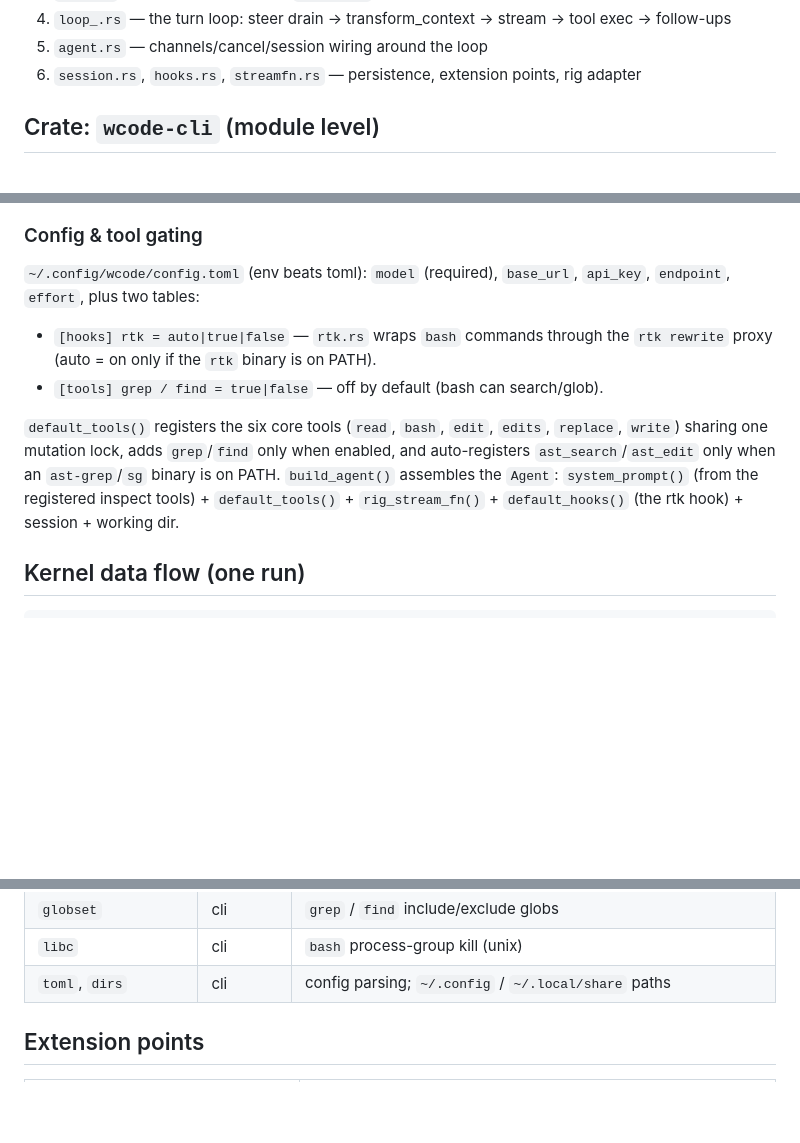
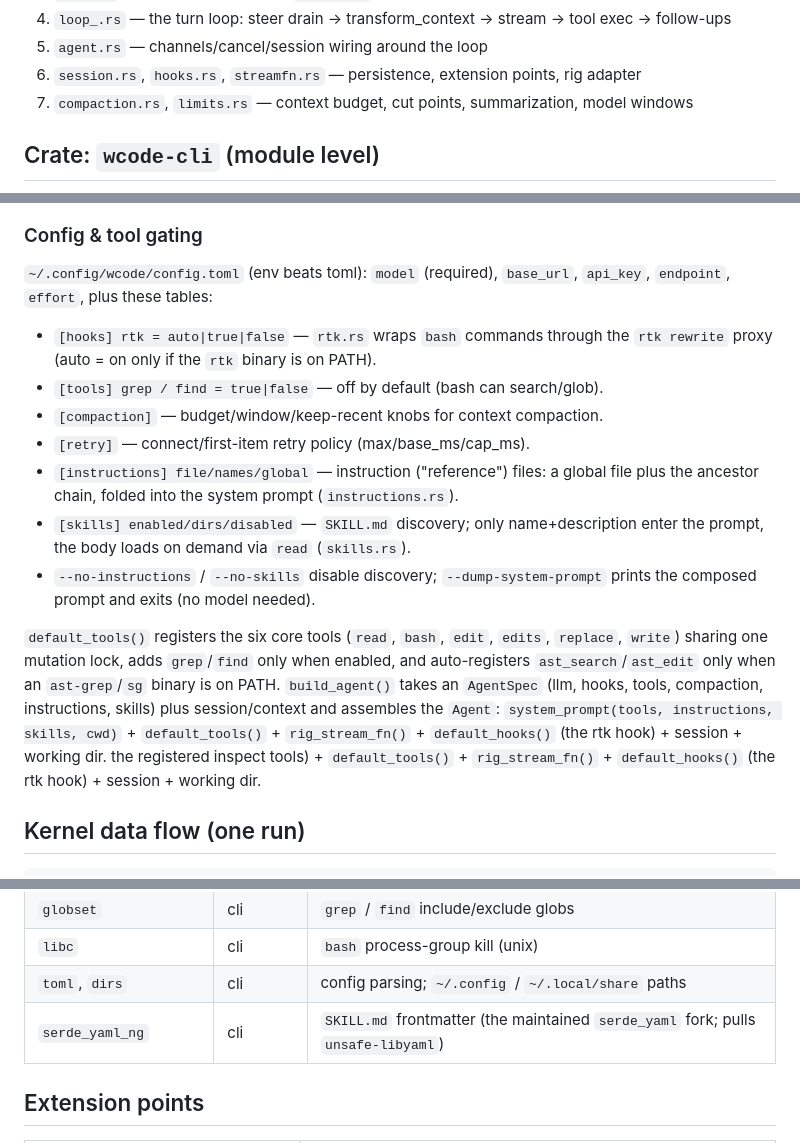
Before and after one commit to WeiNyn/wcode, a Markdown page: docs/DEPENDENCY_GRAPH.md, 3 parts joined by grey strips. Rendered like a GitHub page; blank space fills up the shorter version.

```diff
--- a/docs/DEPENDENCY_GRAPH.md
+++ b/docs/DEPENDENCY_GRAPH.md
@@ -58,6 +65,7 @@ Reading order for a new contributor:
 4. `loop_.rs` — the turn loop: steer drain → transform_context → stream → tool exec → follow-ups
 5. `agent.rs` — channels/cancel/session wiring around the loop
 6. `session.rs`, `hooks.rs`, `streamfn.rs` — persistence, extension points, rig adapter
+7. `compaction.rs`, `limits.rs` — context budget, cut points, summarization, model windows
 
 ## Crate: `wcode-cli` (module level)
 
@@ -116,16 +130,27 @@ graph TD
 ### Config & tool gating
 
 `~/.config/wcode/config.toml` (env beats toml): `model` (required), `base_url`,
-`api_key`, `endpoint`, `effort`, plus two tables:
+`api_key`, `endpoint`, `effort`, plus these tables:
 
 - `[hooks] rtk = auto|true|false` — `rtk.rs` wraps `bash` commands through the
   `rtk rewrite` proxy (auto = on only if the `rtk` binary is on PATH).
 - `[tools] grep / find = true|false` — off by default (bash can search/glob).
+- `[compaction]` — budget/window/keep-recent knobs for context compaction.
+- `[retry]` — connect/first-item retry policy (max/base_ms/cap_ms).
+- `[instructions] file/names/global` — instruction ("reference") files: a global
+  file plus the ancestor chain, folded into the system prompt (`instructions.rs`).
+- `[skills] enabled/dirs/disabled` — `SKILL.md` discovery; only name+description
+  enter the prompt, the body loads on demand via `read` (`skills.rs`).
+- `--no-instructions` / `--no-skills` disable discovery; `--dump-system-prompt`
+  prints the composed prompt and exits (no model needed).
 
 `default_tools()` registers the six core tools (`read`, `bash`, `edit`, `edits`,
 `replace`, `write`) sharing one mutation lock, adds `grep`/`find` only when
 enabled, and auto-registers `ast_search`/`ast_edit` only when an `ast-grep`/`sg`
-binary is on PATH. `build_agent()` assembles the `Agent`: `system_prompt()` (from
+binary is on PATH. `build_agent()` takes an `AgentSpec` (llm, hooks, tools,
+compaction, instructions, skills) plus session/context and assembles the
+`Agent`: `system_prompt(tools, instructions, skills, cwd)` + `default_tools()` +
+`rig_stream_fn()` + `default_hooks()` (the rtk hook) + session + working dir.
 the registered inspect tools) + `default_tools()` + `rig_stream_fn()` +
 `default_hooks()` (the rtk hook) + session + working dir.
 
@@ -171,6 +196,7 @@ user text ──▶ Agent.run()
 | `globset` | cli | `grep` / `find` include/exclude globs |
 | `libc` | cli | `bash` process-group kill (unix) |
 | `toml`, `dirs` | cli | config parsing; `~/.config` / `~/.local/share` paths |
+| `serde_yaml_ng` | cli | `SKILL.md` frontmatter (the maintained `serde_yaml` fork; pulls `unsafe-libyaml`) |
 
 ## Extension points
 
```
Also changed, not shown: other parts of docs/DEPENDENCY_GRAPH.md (+16 -3 lines), docs/next-steps.md (+7 -1 lines), docs/skills-references-plan.md (+20 -18 lines).
